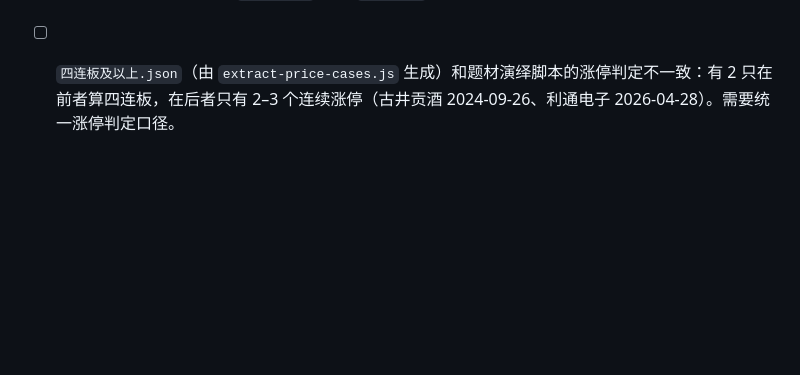
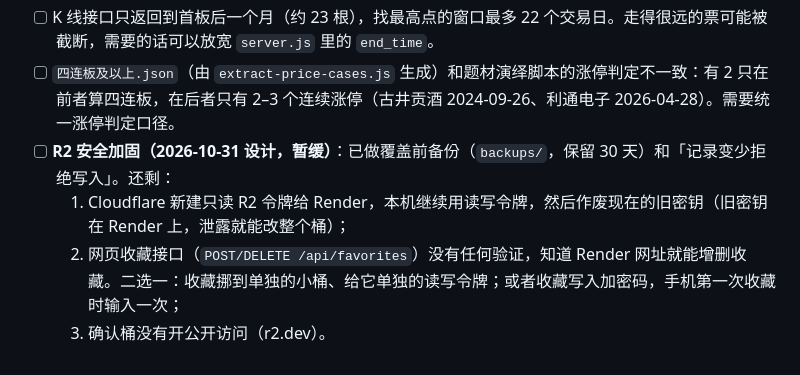
Before and after one commit to Chilisauce1212/stock_replay, a Markdown page: ROADMAP.md, the part around the change. GitHub-like rendering; blank space fills up the shorter version.

Commit message:
Note the deferred R2 hardening steps in the roadmap
Co-Authored-By: Claude Opus 5.5 <noreply@anthropic.com>
Claude-Session: https://claude.ai/code/session_01A9DjtReB6XkhPk1JF93vdK

```diff
--- a/ROADMAP.md
+++ b/ROADMAP.md
@@ -91,3 +91,7 @@
 - [ ] `public/index.html` 里有之前会话留下的手机界面改动，一直没提交，需要确认后一起提交。
 - [ ] K 线接口只返回到首板后一个月（约 23 根），找最高点的窗口最多 22 个交易日。走得很远的票可能被截断，需要的话可以放宽 `server.js` 里的 `end_time`。
 - [ ] `四连板及以上.json`（由 `extract-price-cases.js` 生成）和题材演绎脚本的涨停判定不一致：有 2 只在前者算四连板，在后者只有 2–3 个连续涨停（古井贡酒 2024-09-26、利通电子 2026-04-28）。需要统一涨停判定口径。
+- [ ] **R2 安全加固（2026-10-31 设计，暂缓）**：已做覆盖前备份（`backups/`，保留 30 天）和「记录变少拒绝写入」。还剩：
+  1. Cloudflare 新建只读 R2 令牌给 Render，本机继续用读写令牌，然后作废现在的旧密钥（旧密钥在 Render 上，泄露就能改整个桶）；
+  2. 网页收藏接口（`POST/DELETE /api/favorites`）没有任何验证，知道 Render 网址就能增删收藏。二选一：收藏挪到单独的小桶、给它单独的读写令牌；或者收藏写入加密码，手机第一次收藏时输入一次；
+  3. 确认桶没有开公开访问（r2.dev）。
```
